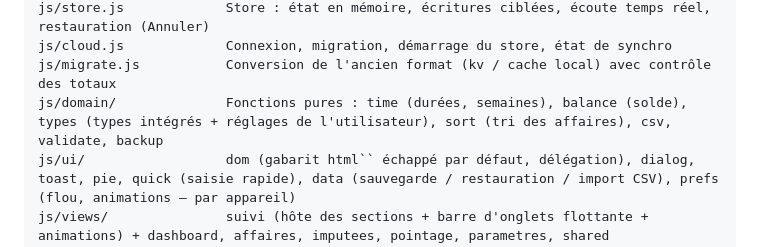
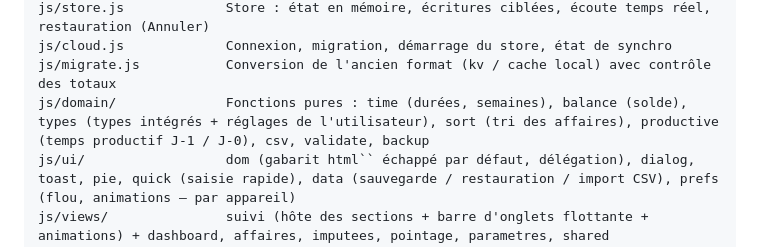
Before and after one commit to corentindebritocanica-cloud/TIME-WORK, a Markdown page: README.md, the part around the change. Rendered like a GitHub page.

```diff
--- a/README.md
+++ b/README.md
@@ -373,7 +373,7 @@ js/firebase.js          Initialisation Firebase (SDK modulaire 12.19, cache Inde
 js/store.js             Store : état en mémoire, écritures ciblées, écoute temps réel, restauration (Annuler)
 js/cloud.js             Connexion, migration, démarrage du store, état de synchro
 js/migrate.js           Conversion de l'ancien format (kv / cache local) avec contrôle des totaux
-js/domain/              Fonctions pures : time (durées, semaines), balance (solde), types (types intégrés + réglages de l'utilisateur), sort (tri des affaires), csv, validate, backup
+js/domain/              Fonctions pures : time (durées, semaines), balance (solde), types (types intégrés + réglages de l'utilisateur), sort (tri des affaires), productive (temps productif J-1 / J-0), csv, validate, backup
 js/ui/                  dom (gabarit html`` échappé par défaut, délégation), dialog, toast, pie, quick (saisie rapide), data (sauvegarde / restauration / import CSV), prefs (flou, animations — par appareil)
 js/views/               suivi (hôte des sections + barre d'onglets flottante + animations) + dashboard, affaires, imputees, pointage, parametres, shared
 tests/domain.test.html  Tests unitaires des fonctions pures
```
Also changed, not shown: GUIDE-PWA-IOS.md (+3 -0 lines), Problème rencontrés.md (+15 -0 lines).
